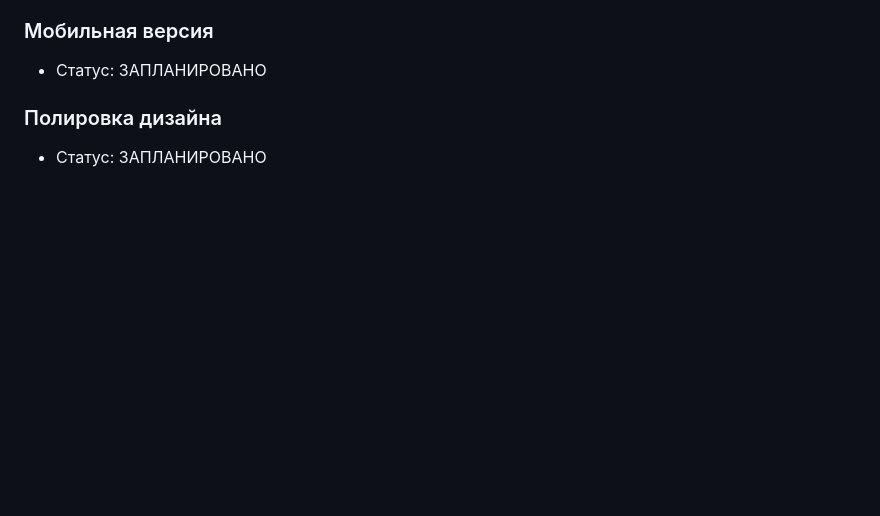
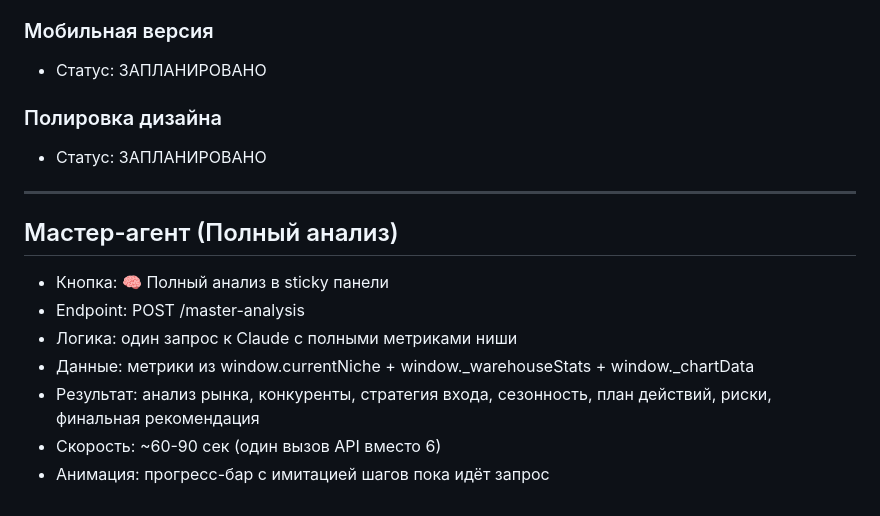
Before and after one commit to eastbridgehubVladimir/wb-analyzer, a Markdown page: ARCHITECTURE.md, the part around the change. GitHub-like rendering; blank space fills up the shorter version.

Commit message:
docs: add master agent architecture

```diff
--- a/ARCHITECTURE.md
+++ b/ARCHITECTURE.md
@@ -174,3 +174,14 @@
 
 ### Полировка дизайна
 - Статус: ЗАПЛАНИРОВАНО
+
+---
+
+## Мастер-агент (Полный анализ)
+- Кнопка: 🧠 Полный анализ в sticky панели
+- Endpoint: POST /master-analysis
+- Логика: один запрос к Claude с полными метриками ниши
+- Данные: метрики из window.currentNiche + window._warehouseStats + window._chartData
+- Результат: анализ рынка, конкуренты, стратегия входа, сезонность, план действий, риски, финальная рекомендация
+- Скорость: ~60-90 сек (один вызов API вместо 6)
+- Анимация: прогресс-бар с имитацией шагов пока идёт запрос
```
